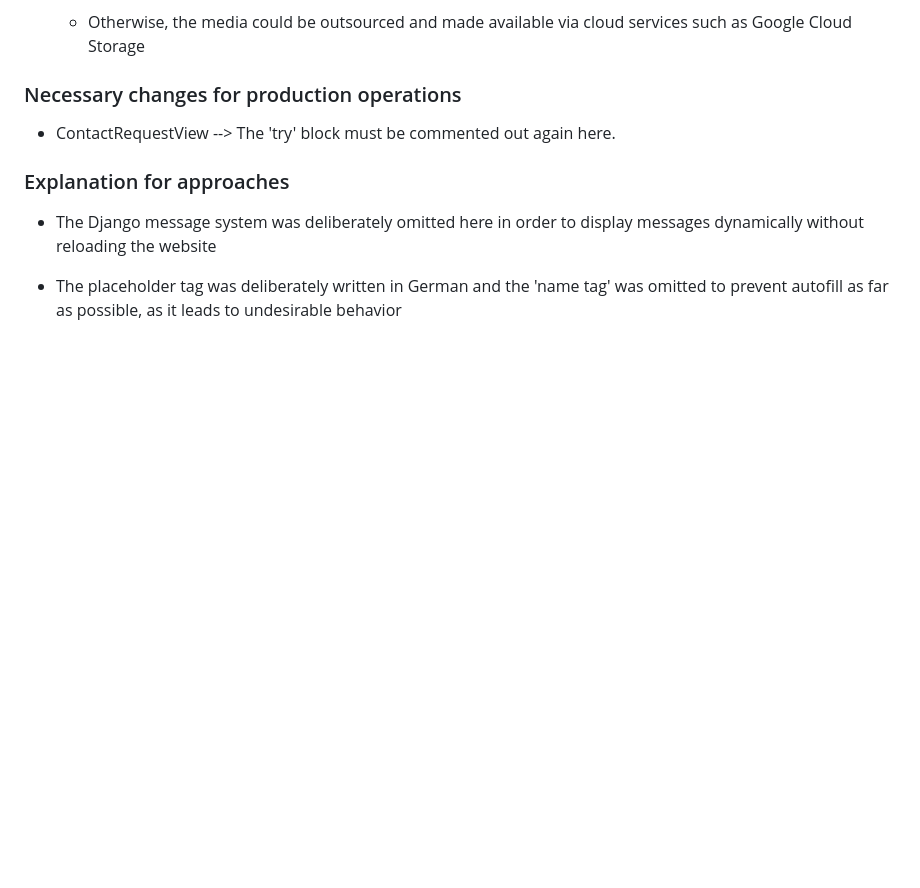
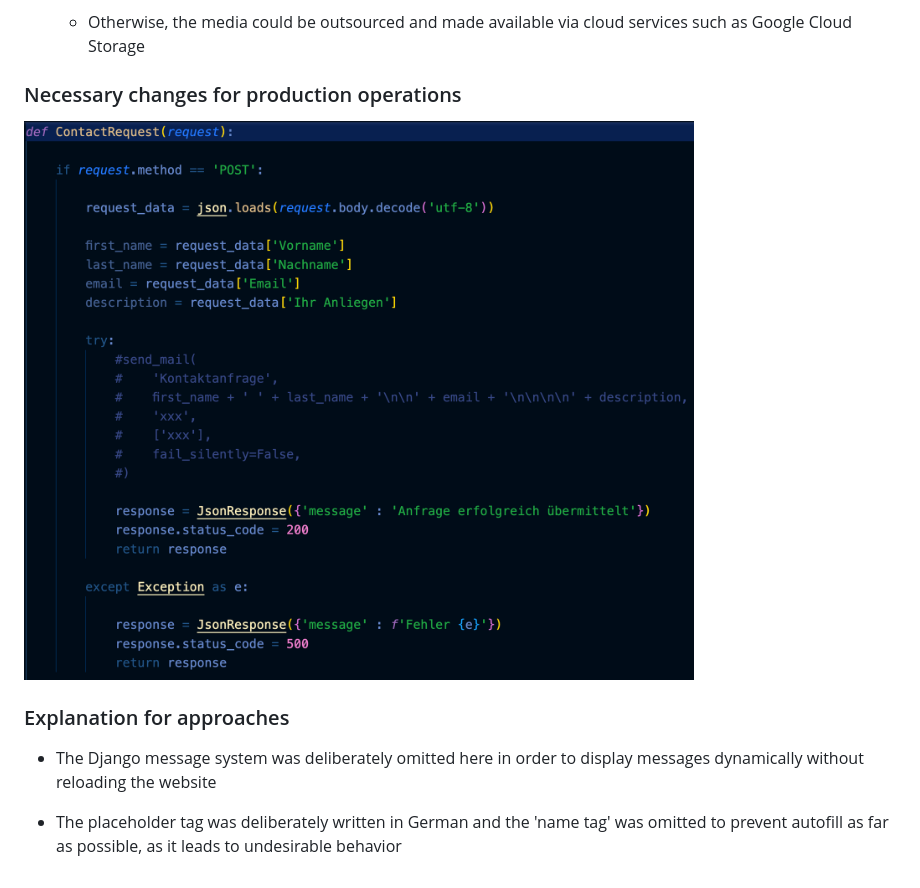
Before and after one commit to Dominik-Placidi/Example-Furniture-Website, a Markdown page: README.md, the part around the change. Rendered like a GitHub page; blank space fills up the shorter version.

```diff
--- a/README.md
+++ b/README.md
@@ -429,7 +429,7 @@ This web application was programmed in such a way that media can be optimally di
 
 ### Necessary changes for production operations
 
-- ContactRequestView --> The 'try' block must be commented out again here.
+![ContactRequestView --> The 'try' block must be commented out again here](./ContactRequestView.png)
 
 ### Explanation for approaches
 
```
